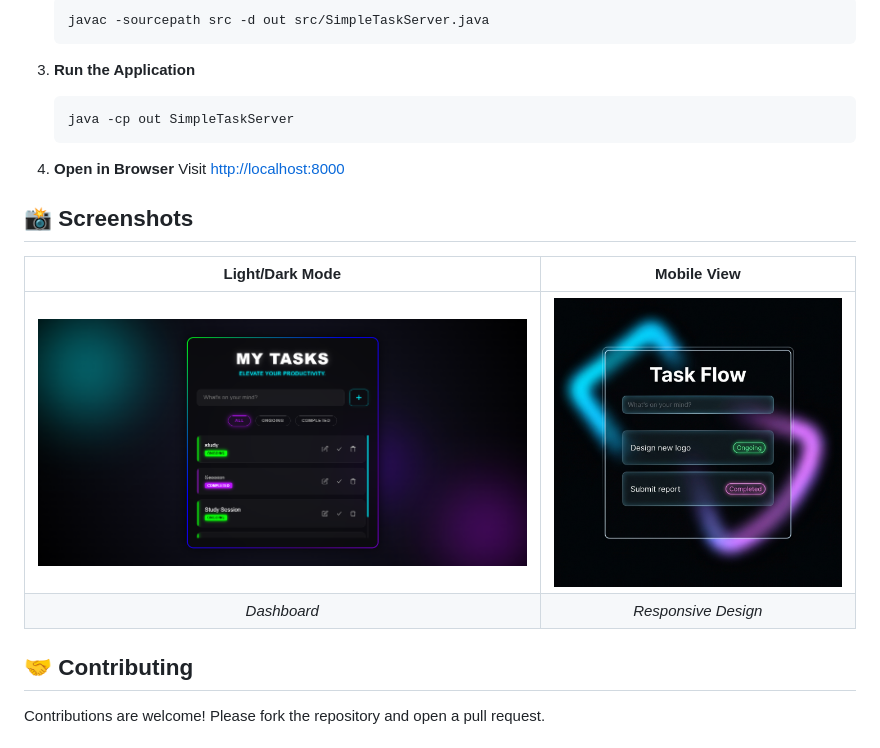
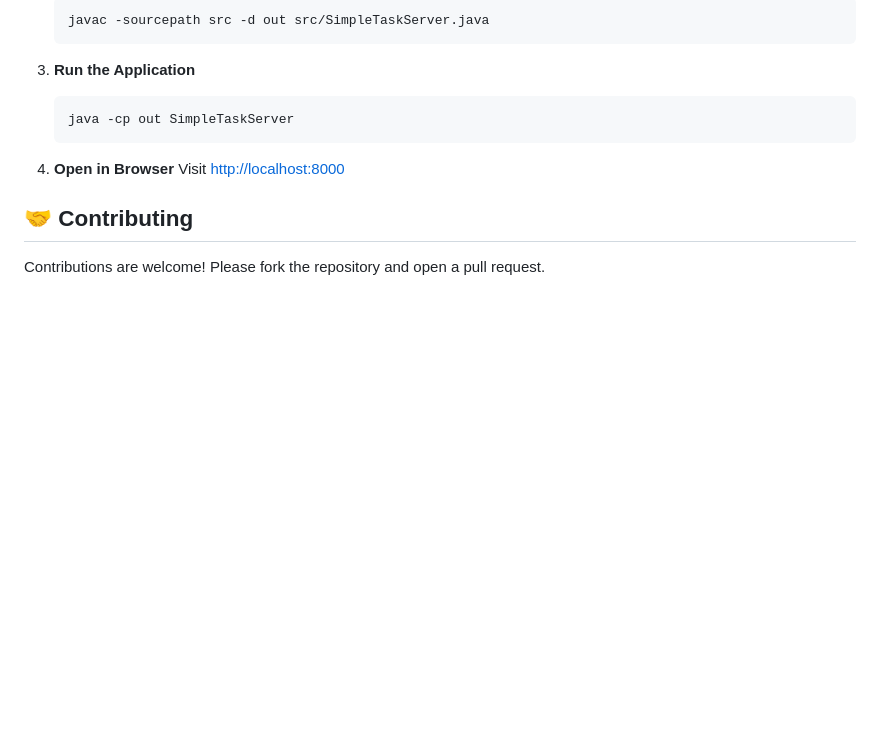
Before and after one commit to 10Niranjan/ToDo_List, a Markdown page: README.md, the part around the change. Drawn GitHub-style; blank space fills up the shorter version.

Commit message:
Remove Screenshots section from README

```diff
--- a/README.md
+++ b/README.md
@@ -109,13 +109,6 @@ sequenceDiagram
 4.  **Open in Browser**
     Visit [http://localhost:8000](http://localhost:8000)
 
-## 📸 Screenshots
-
-|             Light/Dark Mode             |                 Mobile View                 |
-| :-------------------------------------: | :-----------------------------------------: |
-| ![Main View](screenshots/main-view.png) | ![Mobile View](screenshots/mobile-view.png) |
-|               _Dashboard_               |             _Responsive Design_             |
-
 ## 🤝 Contributing
 
 Contributions are welcome! Please fork the repository and open a pull request.
```
